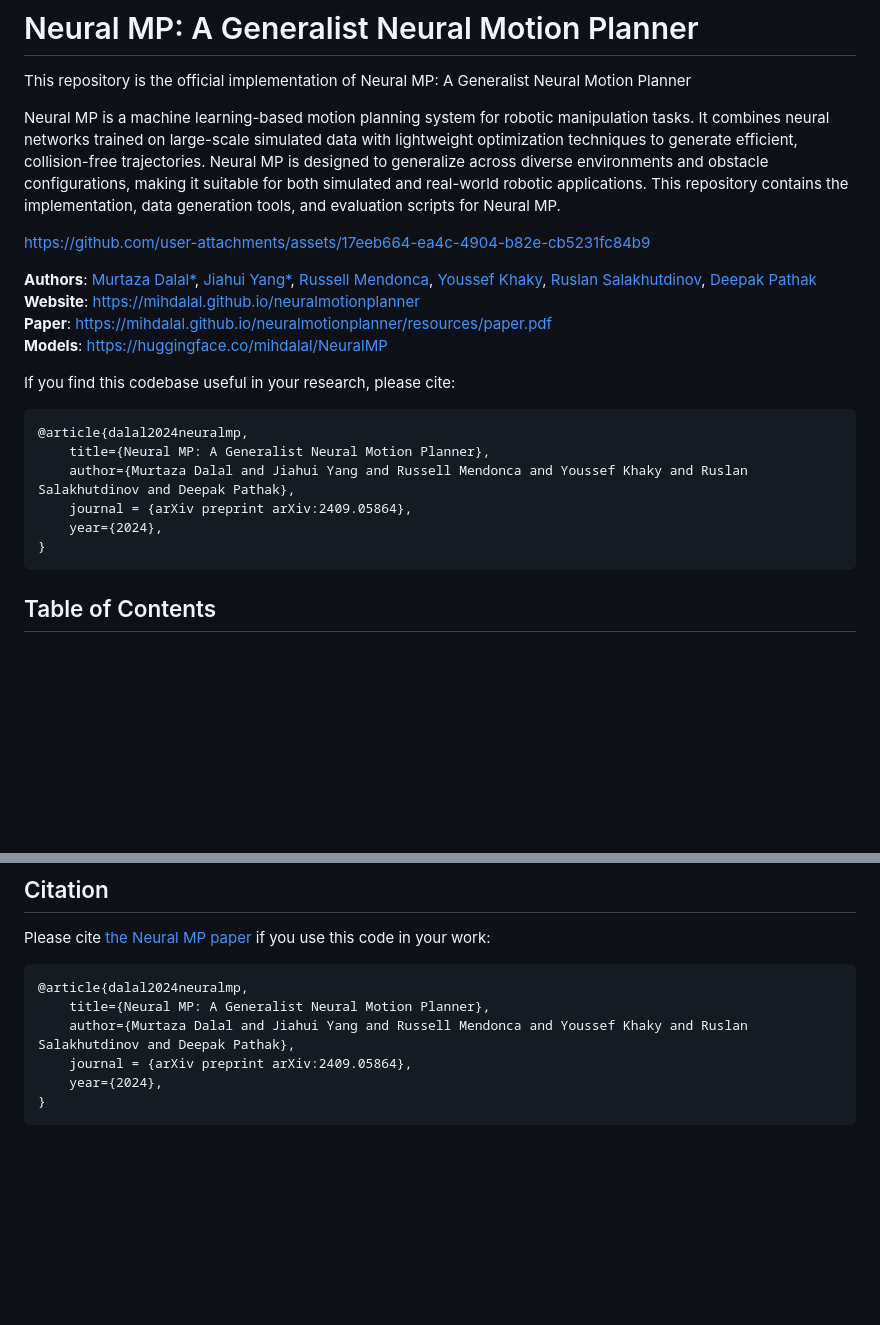
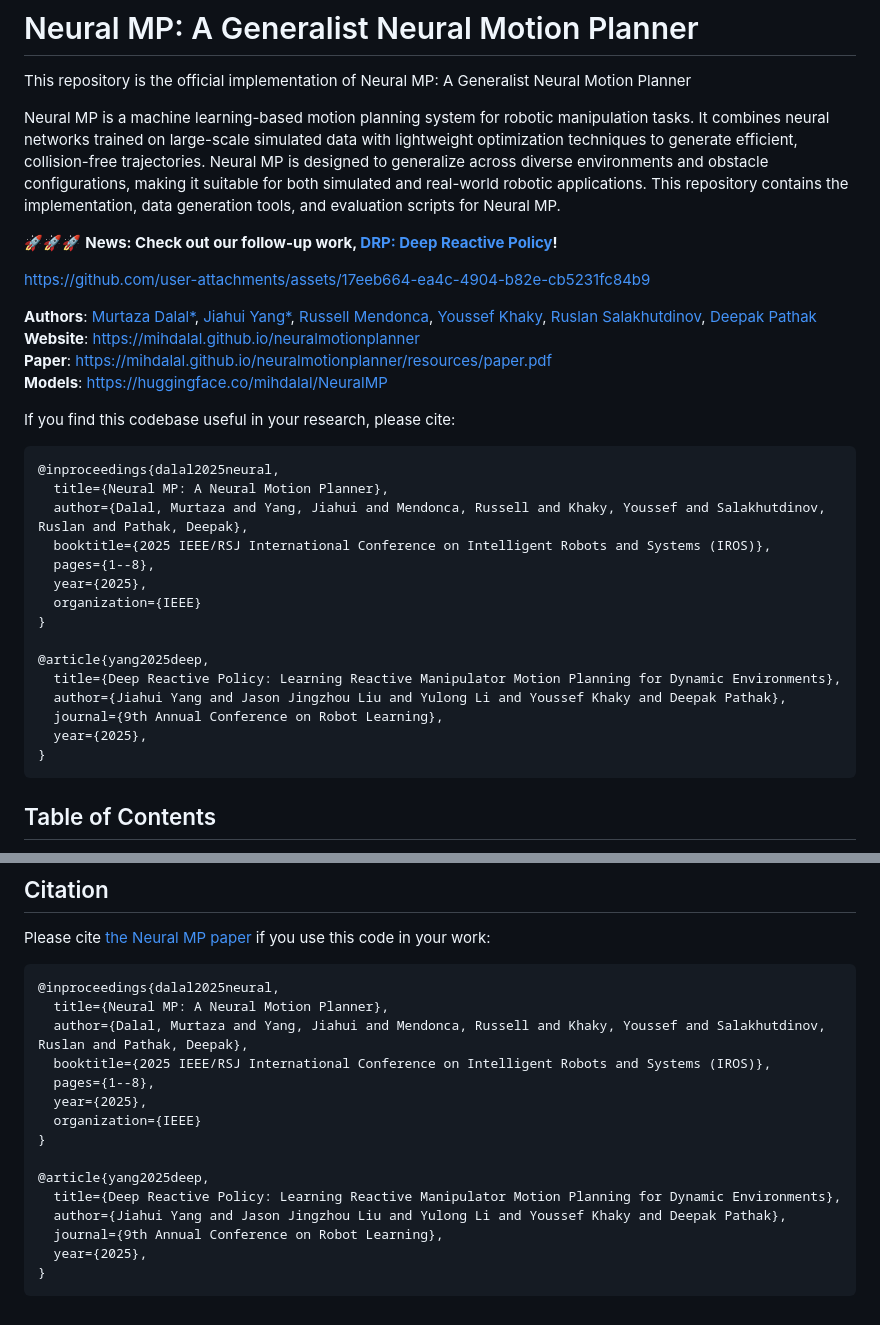
Before and after one commit to mihdalal/neuralmotionplanner, a Markdown page: README.md, 2 parts joined by grey strips. GitHub-like rendering; blank space fills up the shorter version.

````diff
--- a/README.md
+++ b/README.md
@@ -3,6 +3,7 @@ This repository is the official implementation of Neural MP: A Generalist Neural
 
 Neural MP is a machine learning-based motion planning system for robotic manipulation tasks. It combines neural networks trained on large-scale simulated data with lightweight optimization techniques to generate efficient, collision-free trajectories. Neural MP is designed to generalize across diverse environments and obstacle configurations, making it suitable for both simulated and real-world robotic applications. This repository contains the implementation, data generation tools, and evaluation scripts for Neural MP.
 
+🚀🚀🚀 **News: Check out our follow-up work, [DRP: Deep Reactive Policy](https://deep-reactive-policy.com/)!**
 
 https://github.com/user-attachments/assets/17eeb664-ea4c-4904-b82e-cb5231fc84b9
 
@@ -14,11 +15,20 @@ https://github.com/user-attachments/assets/17eeb664-ea4c-4904-b82e-cb5231fc84b9
 
 If you find this codebase useful in your research, please cite:
 ```bibtex
-@article{dalal2024neuralmp,
-    title={Neural MP: A Generalist Neural Motion Planner},
-    author={Murtaza Dalal and Jiahui Yang and Russell Mendonca and Youssef Khaky and Ruslan Salakhutdinov and Deepak Pathak},
-    journal = {arXiv preprint arXiv:2409.05864},
-    year={2024},
+@inproceedings{dalal2025neural,
+  title={Neural MP: A Neural Motion Planner},
+  author={Dalal, Murtaza and Yang, Jiahui and Mendonca, Russell and Khaky, Youssef and Salakhutdinov, Ruslan and Pathak, Deepak},
+  booktitle={2025 IEEE/RSJ International Conference on Intelligent Robots and Systems (IROS)},
+  pages={1--8},
+  year={2025},
+  organization={IEEE}
+}
+
+@article{yang2025deep,
+  title={Deep Reactive Policy: Learning Reactive Manipulator Motion Planning for Dynamic Environments},
+  author={Jiahui Yang and Jason Jingzhou Liu and Yulong Li and Youssef Khaky and Deepak Pathak},
+  journal={9th Annual Conference on Robot Learning},
+  year={2025},
 }
 ```
 
@@ -277,10 +287,19 @@ Please stay tuned, we will soon be releasing the full dataset used to train our
 Please cite [the Neural MP paper](https://mihdalal.github.io/neuralmotionplanner/resources/paper.pdf) if you use this code in your work:
 
 ```bibtex
-@article{dalal2024neuralmp,
-    title={Neural MP: A Generalist Neural Motion Planner},
-    author={Murtaza Dalal and Jiahui Yang and Russell Mendonca and Youssef Khaky and Ruslan Salakhutdinov and Deepak Pathak},
-    journal = {arXiv preprint arXiv:2409.05864},
-    year={2024},
+@inproceedings{dalal2025neural,
+  title={Neural MP: A Neural Motion Planner},
+  author={Dalal, Murtaza and Yang, Jiahui and Mendonca, Russell and Khaky, Youssef and Salakhutdinov, Ruslan and Pathak, Deepak},
+  booktitle={2025 IEEE/RSJ International Conference on Intelligent Robots and Systems (IROS)},
+  pages={1--8},
+  year={2025},
+  organization={IEEE}
+}
+
+@article{yang2025deep,
+  title={Deep Reactive Policy: Learning Reactive Manipulator Motion Planning for Dynamic Environments},
+  author={Jiahui Yang and Jason Jingzhou Liu and Yulong Li and Youssef Khaky and Deepak Pathak},
+  journal={9th Annual Conference on Robot Learning},
+  year={2025},
 }
 ```
````
